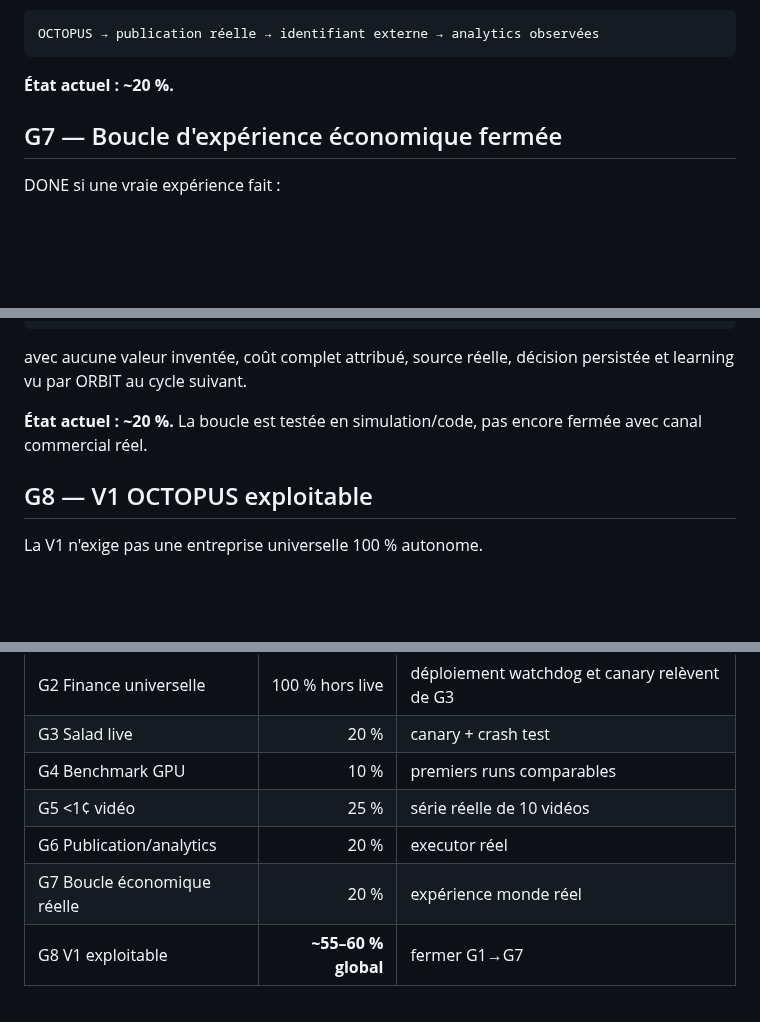
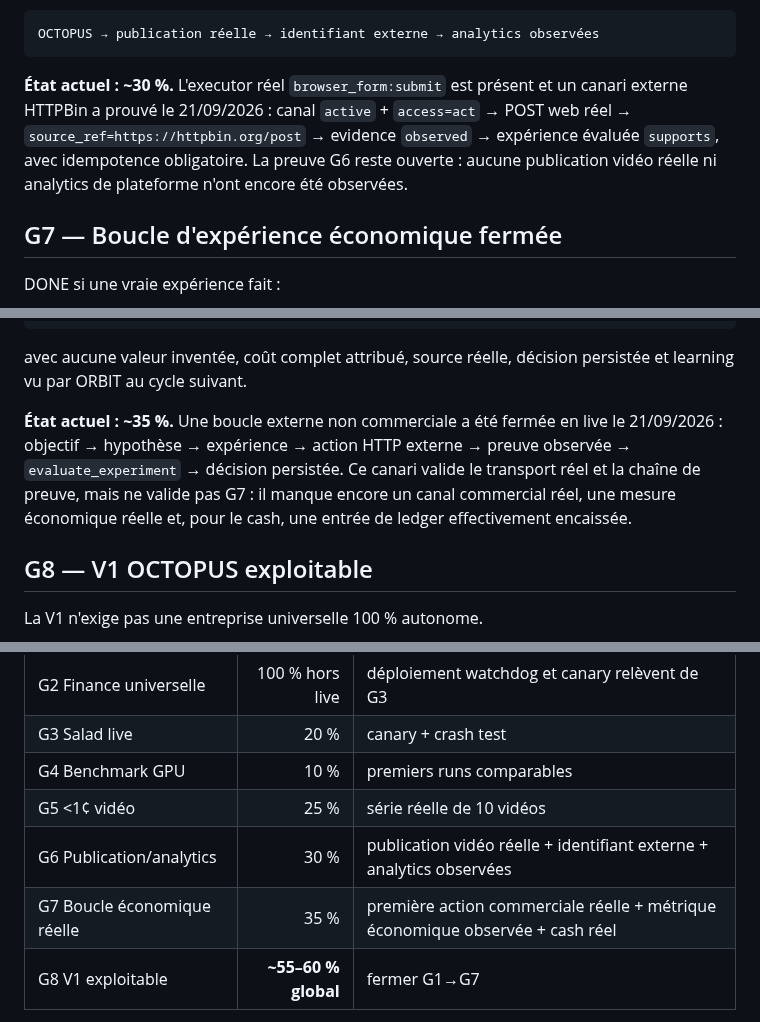
Before and after one commit to saillardsimon71-del/Octopus, a Markdown page: docs/ACCEPTANCE_GATES.md, 3 parts joined by grey strips. Drawn GitHub-style; blank space fills up the shorter version.

Commit message:
docs: record live external action proof

````diff
--- a/docs/ACCEPTANCE_GATES.md
+++ b/docs/ACCEPTANCE_GATES.md
@@ -170,7 +170,7 @@ Au moins une vidéo doit parcourir :
 OCTOPUS → publication réelle → identifiant externe → analytics observées
 ```
 
-**État actuel : ~20 %.**
+**État actuel : ~30 %.** L'executor réel `browser_form:submit` est présent et un canari externe HTTPBin a prouvé le 21/09/2026 : canal `active` + `access=act` → POST web réel → `source_ref=https://httpbin.org/post` → evidence `observed` → expérience évaluée `supports`, avec idempotence obligatoire. La preuve G6 reste ouverte : aucune publication vidéo réelle ni analytics de plateforme n'ont encore été observées.
 
 ## G7 — Boucle d'expérience économique fermée
 
@@ -191,7 +191,7 @@ objectif
 
 avec aucune valeur inventée, coût complet attribué, source réelle, décision persistée et learning vu par ORBIT au cycle suivant.
 
-**État actuel : ~20 %.** La boucle est testée en simulation/code, pas encore fermée avec canal commercial réel.
+**État actuel : ~35 %.** Une boucle externe non commerciale a été fermée en live le 21/09/2026 : objectif → hypothèse → expérience → action HTTP externe → preuve observée → `evaluate_experiment` → décision persistée. Ce canari valide le transport réel et la chaîne de preuve, mais ne valide pas G7 : il manque encore un canal commercial réel, une mesure économique réelle et, pour le cash, une entrée de ledger effectivement encaissée.
 
 ## G8 — V1 OCTOPUS exploitable
 
@@ -236,8 +236,8 @@ Ce tableau est une estimation d'ingénierie, pas une moyenne mathématique.
 | G3 Salad live | 20 % | canary + crash test |
 | G4 Benchmark GPU | 10 % | premiers runs comparables |
 | G5 <1¢ vidéo | 25 % | série réelle de 10 vidéos |
-| G6 Publication/analytics | 20 % | executor réel |
-| G7 Boucle économique réelle | 20 % | expérience monde réel |
+| G6 Publication/analytics | 30 % | publication vidéo réelle + identifiant externe + analytics observées |
+| G7 Boucle économique réelle | 35 % | première action commerciale réelle + métrique économique observée + cash réel |
 | G8 V1 exploitable | **~55–60 % global** | fermer G1→G7 |
 
 La vision longue « entreprise autonome générique » reste autour de **30–35 %**, car les connecteurs réels, la publication, les analytics et la boucle de revenu restent à prouver.
````
